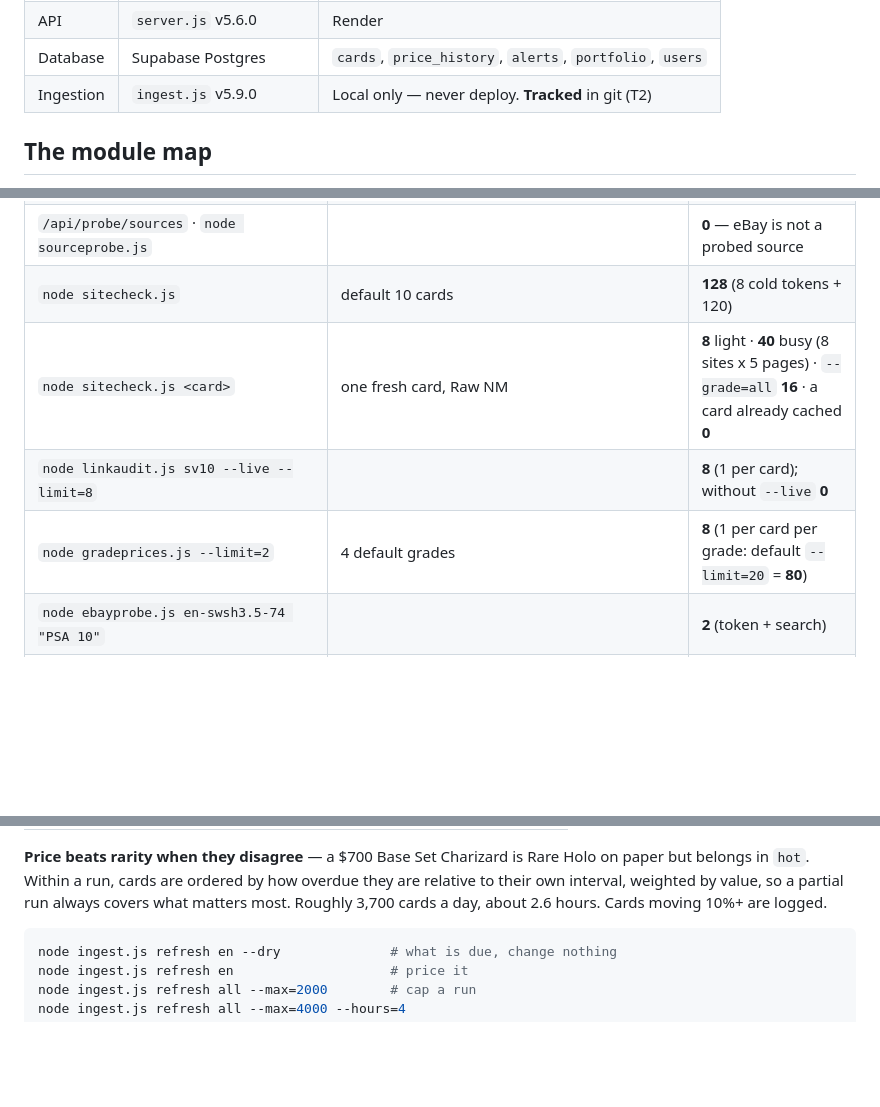
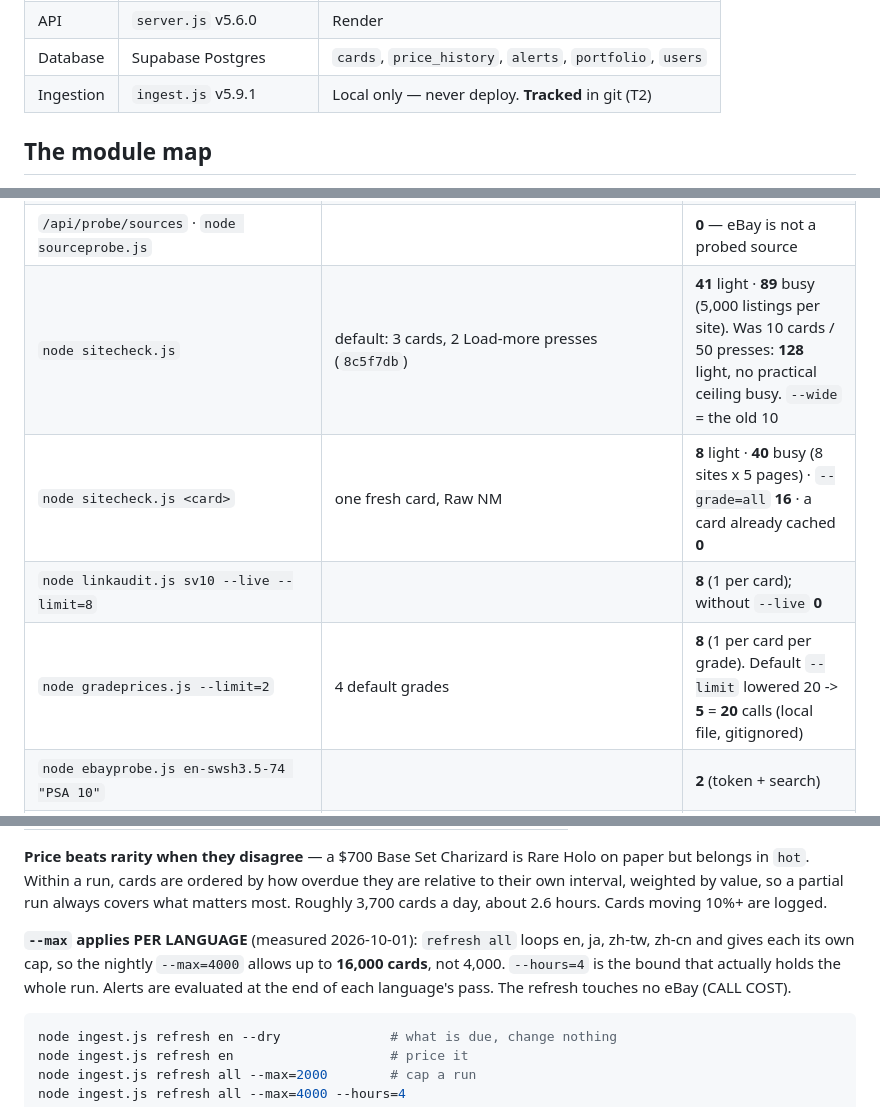
Before and after one commit to chilimiroy/cardhunt-backend, a Markdown page: CLAUDE.md, 3 parts joined by grey strips. Rendered like a GitHub page; blank space fills up the shorter version.

````diff
--- a/CLAUDE.md
+++ b/CLAUDE.md
@@ -32,7 +32,7 @@ TCGdex · pokemontcg.io · Limitless
 | Frontend | `cardhunt_preview.html` | Render, at **`/app`** — local file is the fallback |
 | API | `server.js` v5.6.0 | Render |
 | Database | Supabase Postgres | `cards`, `price_history`, `alerts`, `portfolio`, `users` |
-| Ingestion | `ingest.js` v5.9.0 | Local only — never deploy. **Tracked** in git (T2) |
+| Ingestion | `ingest.js` v5.9.1 | Local only — never deploy. **Tracked** in git (T2) |
 
 ## The module map
 
@@ -399,10 +404,10 @@ shared in-flight promise would make every row below cost at most +1 token.
 | `/api/ebay/quota?probe=1` · `node ebayratecheck.js` | | **1** rate_limit (+1 token cold; ratecheck always exchanges its own: **2**) |
 | `/ebay/status?probe=1` · `/api/scraper/test` · `/api/health/full` | | **0** with a cached token, **1** cold |
 | `/api/probe/sources` · `node sourceprobe.js` | | **0** — eBay is not a probed source |
-| `node sitecheck.js` | default 10 cards | **128** (8 cold tokens + 120) |
+| `node sitecheck.js` | default: 3 cards, 2 Load-more presses (`8c5f7db`) | **41** light · **89** busy (5,000 listings per site). Was 10 cards / 50 presses: **128** light, no practical ceiling busy. `--wide` = the old 10 |
 | `node sitecheck.js <card>` | one fresh card, Raw NM | **8** light · **40** busy (8 sites x 5 pages) · `--grade=all` **16** · a card already cached **0** |
 | `node linkaudit.js sv10 --live --limit=8` | | **8** (1 per card); without `--live` **0** |
-| `node gradeprices.js --limit=2` | 4 default grades | **8** (1 per card per grade: default `--limit=20` = **80**) |
+| `node gradeprices.js --limit=2` | 4 default grades | **8** (1 per card per grade). Default `--limit` lowered 20 -> **5** = **20** calls (local file, gitignored) |
 | `node ebayprobe.js en-swsh3.5-74 "PSA 10"` | | **2** (token + search) |
 | `node setaudit.js` · `node searchaudit.js` | `--set=sv10` · `--set=sm9` (369 requests) | **0** — dryRun / `listings=0` |
 | `node yahoogate.js` · `tcgdexharvest.js` · `tcgdexprobe.js` | | **0** (yahoogate reads Render `/api/cards` only) |
@@ -592,6 +597,12 @@ overdue they are relative to their own interval, weighted by value, so a partial
 run always covers what matters most. Roughly 3,700 cards a day, about 2.6 hours.
 Cards moving 10%+ are logged.
 
+**`--max` applies PER LANGUAGE** (measured 2026-10-01): `refresh all` loops
+en, ja, zh-tw, zh-cn and gives each its own cap, so the nightly
+`--max=4000` allows up to **16,000 cards**, not 4,000. `--hours=4` is the
+bound that actually holds the whole run. Alerts are evaluated at the end of
+each language's pass. The refresh touches no eBay (CALL COST).
+
 ```powershell
 node ingest.js refresh en --dry              # what is due, change nothing
 node ingest.js refresh en                    # price it
````
Also changed, not shown: other parts of CLAUDE.md (+27 -22 lines), PROGRESS.md (+17 -0 lines).
